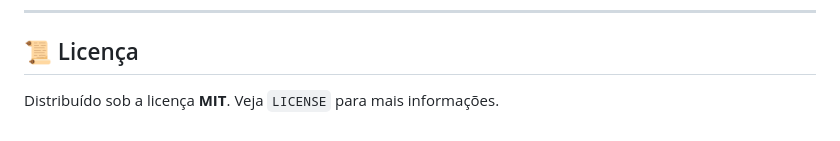
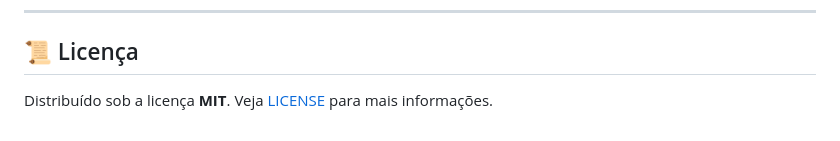
Before and after one commit to raphaelantoniocampos/integracao-fiorilli-ahgora, a Markdown page: README.md, the part around the change. Drawn GitHub-style.

Commit message:
update readme license link

```diff
--- a/README.md
+++ b/README.md
@@ -116,4 +116,4 @@ fiogora/
 
 ## 📜 Licença
 
-Distribuído sob a licença **MIT**. Veja `LICENSE` para mais informações.
+Distribuído sob a licença **MIT**. Veja [LICENSE](./LICENSE) para mais informações.
```
